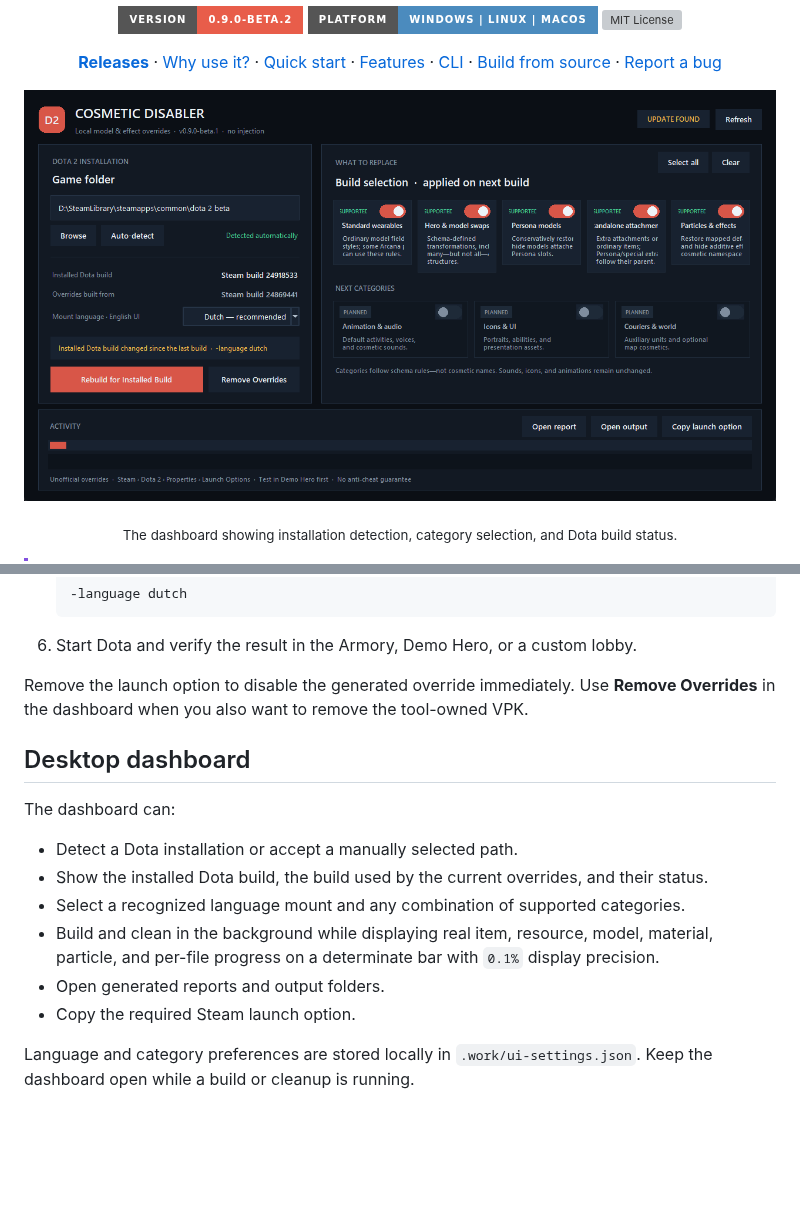
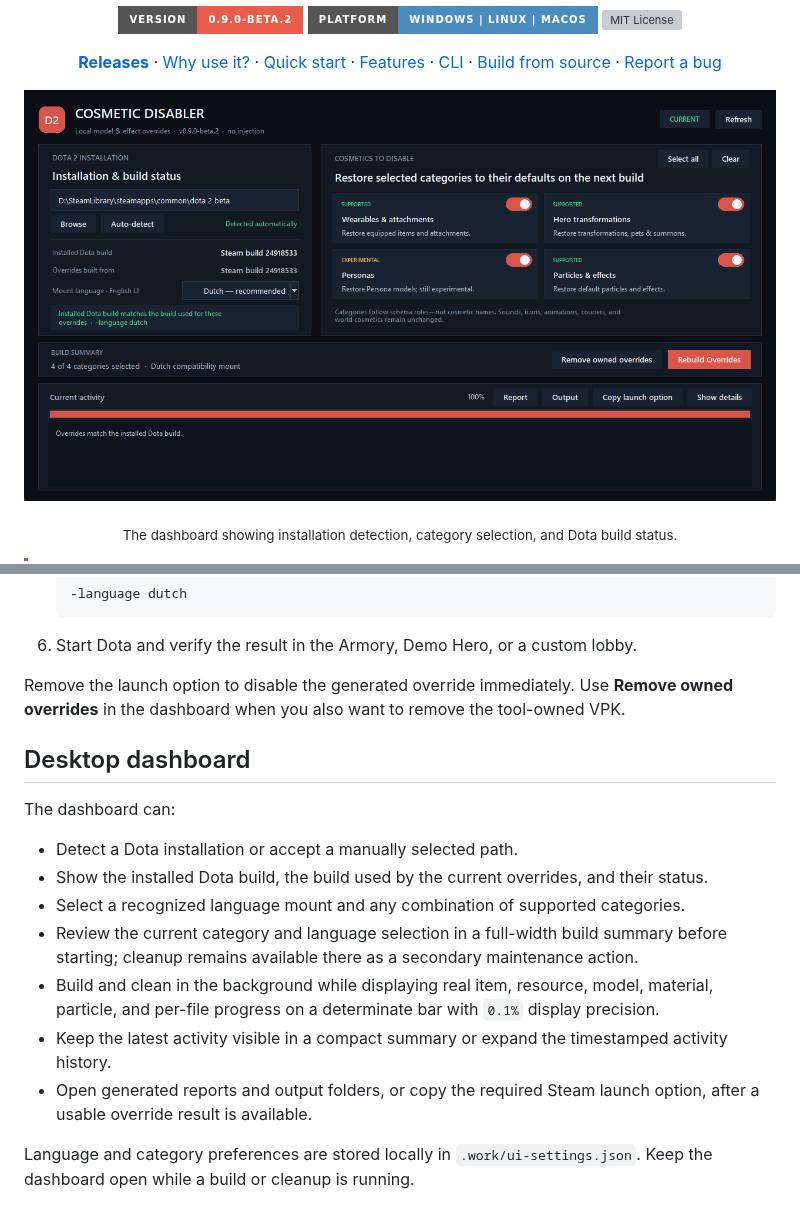
Before and after one commit to ilariodeangelis77/dota2-disable-cosmetics, a Markdown page: README.md, 2 parts joined by grey strips. Drawn GitHub-style; pictures changed too: docs/images/dashboard.png; badges without logos; blank space fills up the shorter version; grey boxes are pictures that could not be loaded.

```diff
--- a/README.md
+++ b/README.md
@@ -101,8 +101,8 @@ and GitHub-hosted Windows releases are not code-signed.
 
 6. Start Dota and verify the result in the Armory, Demo Hero, or a custom lobby.
 
-Remove the launch option to disable the generated override immediately. Use **Remove Overrides** in
-the dashboard when you also want to remove the tool-owned VPK.
+Remove the launch option to disable the generated override immediately. Use
+**Remove owned overrides** in the dashboard when you also want to remove the tool-owned VPK.
 
 ## Desktop dashboard
 
@@ -111,10 +111,13 @@ The dashboard can:
 - Detect a Dota installation or accept a manually selected path.
 - Show the installed Dota build, the build used by the current overrides, and their status.
 - Select a recognized language mount and any combination of supported categories.
+- Review the current category and language selection in a full-width build summary before starting;
+  cleanup remains available there as a secondary maintenance action.
 - Build and clean in the background while displaying real item, resource, model, material,
   particle, and per-file progress on a determinate bar with `0.1%` display precision.
-- Open generated reports and output folders.
-- Copy the required Steam launch option.
+- Keep the latest activity visible in a compact summary or expand the timestamped activity history.
+- Open generated reports and output folders, or copy the required Steam launch option, after a
+  usable override result is available.
 
 Language and category preferences are stored locally in `.work/ui-settings.json`. Keep the
 dashboard open while a build or cleanup is running.
```
Also changed, not shown: 2 other files.
